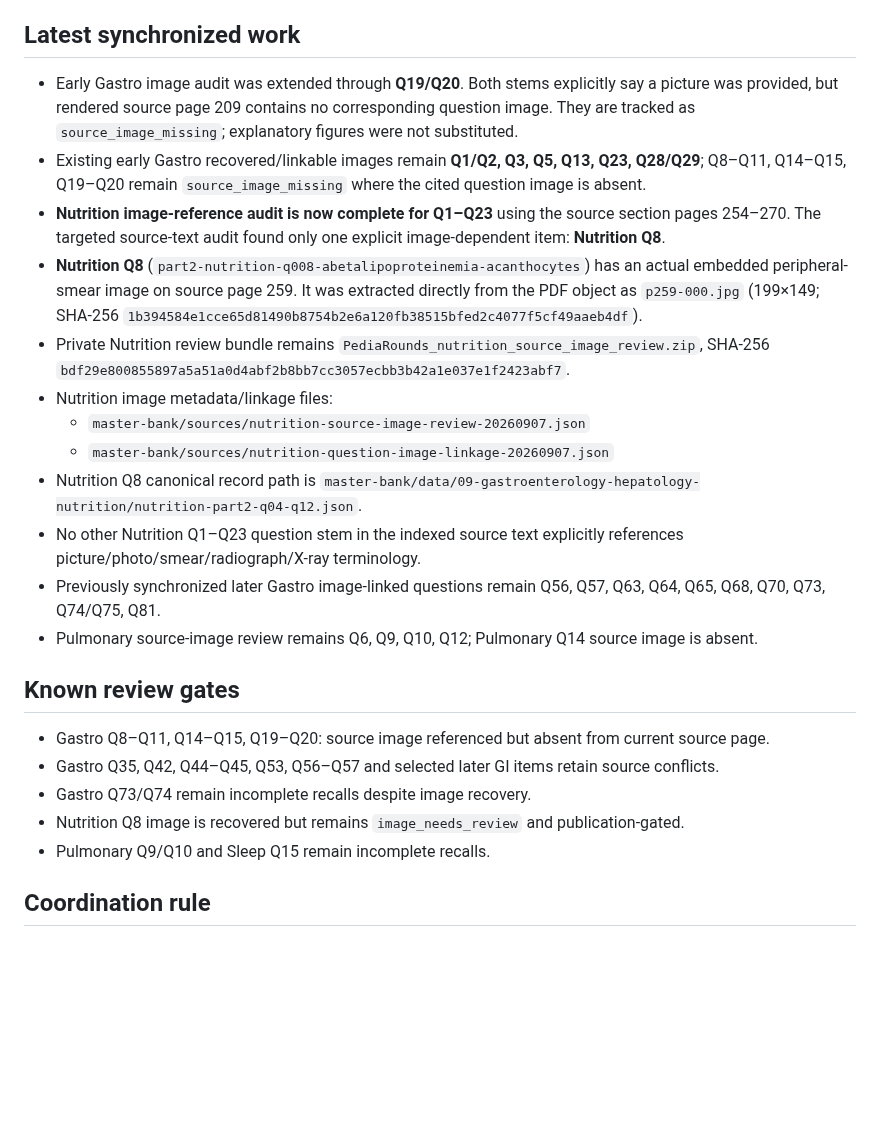
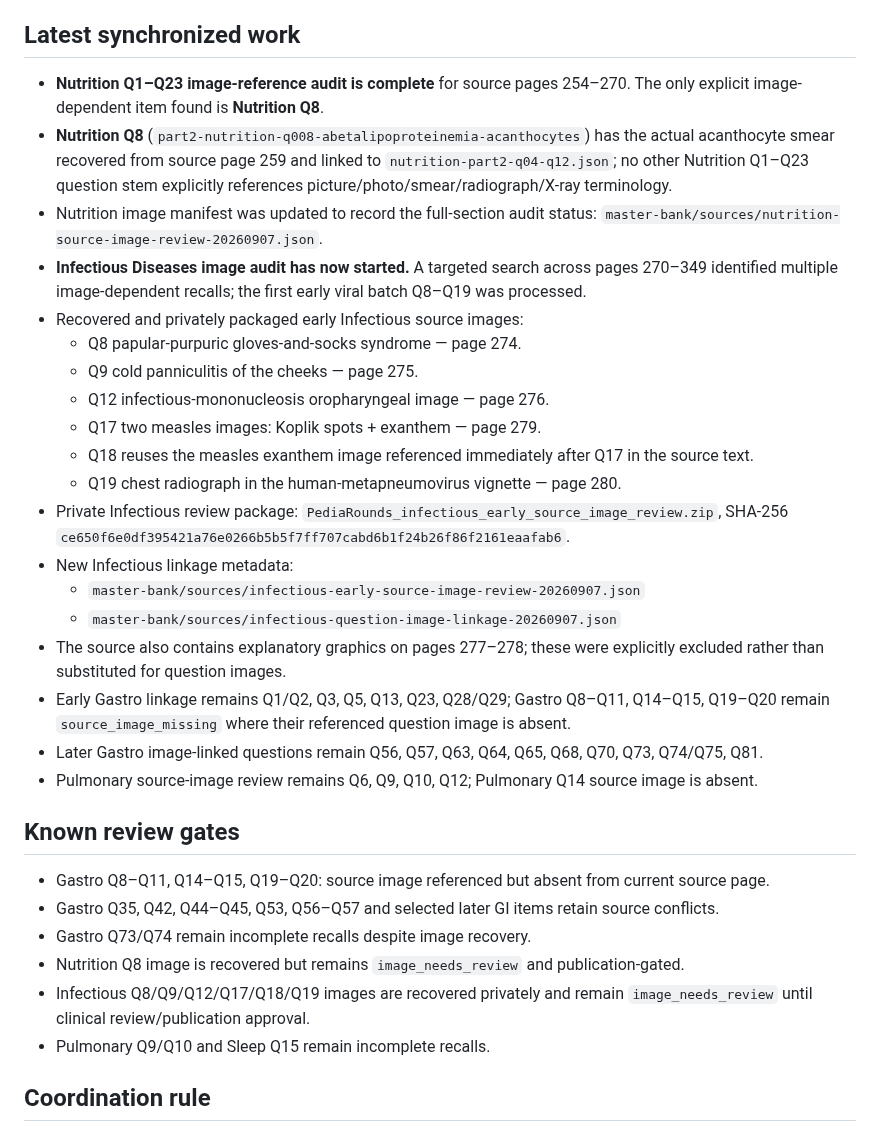
Before and after one commit to drabdulazizalhazmi-hub/-PediaRounds, a Markdown page: master-bank/coordination/current-work-state.md, the part around the change. Rendered like a GitHub page; blank space fills up the shorter version.

Commit message:
Sync Nutrition completion and early Infectious image recovery

```diff
--- a/master-bank/coordination/current-work-state.md
+++ b/master-bank/coordination/current-work-state.md
@@ -20,17 +20,24 @@ Base: `main`
 4. Preserve conflicting/outdated source keys until independent verification.
 
 ## Latest synchronized work
-- Early Gastro image audit was extended through **Q19/Q20**. Both stems explicitly say a picture was provided, but rendered source page 209 contains no corresponding question image. They are tracked as `source_image_missing`; explanatory figures were not substituted.
-- Existing early Gastro recovered/linkable images remain **Q1/Q2, Q3, Q5, Q13, Q23, Q28/Q29**; Q8–Q11, Q14–Q15, Q19–Q20 remain `source_image_missing` where the cited question image is absent.
-- **Nutrition image-reference audit is now complete for Q1–Q23** using the source section pages 254–270. The targeted source-text audit found only one explicit image-dependent item: **Nutrition Q8**.
-- **Nutrition Q8** (`part2-nutrition-q008-abetalipoproteinemia-acanthocytes`) has an actual embedded peripheral-smear image on source page 259. It was extracted directly from the PDF object as `p259-000.jpg` (199×149; SHA-256 `1b394584e1cce65d81490b8754b2e6a120fb38515bfed2c4077f5cf49aaeb4df`).
-- Private Nutrition review bundle remains `PediaRounds_nutrition_source_image_review.zip`, SHA-256 `bdf29e800855897a5a51a0d4abf2b8bb7cc3057ecbb3b42a1e037e1f2423abf7`.
-- Nutrition image metadata/linkage files:
-  - `master-bank/sources/nutrition-source-image-review-20260907.json`
-  - `master-bank/sources/nutrition-question-image-linkage-20260907.json`
-- Nutrition Q8 canonical record path is `master-bank/data/09-gastroenterology-hepatology-nutrition/nutrition-part2-q04-q12.json`.
-- No other Nutrition Q1–Q23 question stem in the indexed source text explicitly references picture/photo/smear/radiograph/X-ray terminology.
-- Previously synchronized later Gastro image-linked questions remain Q56, Q57, Q63, Q64, Q65, Q68, Q70, Q73, Q74/Q75, Q81.
+- **Nutrition Q1–Q23 image-reference audit is complete** for source pages 254–270. The only explicit image-dependent item found is **Nutrition Q8**.
+- **Nutrition Q8** (`part2-nutrition-q008-abetalipoproteinemia-acanthocytes`) has the actual acanthocyte smear recovered from source page 259 and linked to `nutrition-part2-q04-q12.json`; no other Nutrition Q1–Q23 question stem explicitly references picture/photo/smear/radiograph/X-ray terminology.
+- Nutrition image manifest was updated to record the full-section audit status: `master-bank/sources/nutrition-source-image-review-20260907.json`.
+- **Infectious Diseases image audit has now started.** A targeted search across pages 270–349 identified multiple image-dependent recalls; the first early viral batch Q8–Q19 was processed.
+- Recovered and privately packaged early Infectious source images:
+  - Q8 papular-purpuric gloves-and-socks syndrome — page 274.
+  - Q9 cold panniculitis of the cheeks — page 275.
+  - Q12 infectious-mononucleosis oropharyngeal image — page 276.
+  - Q17 two measles images: Koplik spots + exanthem — page 279.
+  - Q18 reuses the measles exanthem image referenced immediately after Q17 in the source text.
+  - Q19 chest radiograph in the human-metapneumovirus vignette — page 280.
+- Private Infectious review package: `PediaRounds_infectious_early_source_image_review.zip`, SHA-256 `ce650f6e0df395421a76e0266b5b5f7ff707cabd6b1f24b26f86f2161eaafab6`.
+- New Infectious linkage metadata:
+  - `master-bank/sources/infectious-early-source-image-review-20260907.json`
+  - `master-bank/sources/infectious-question-image-linkage-20260907.json`
+- The source also contains explanatory graphics on pages 277–278; these were explicitly excluded rather than substituted for question images.
+- Early Gastro linkage remains Q1/Q2, Q3, Q5, Q13, Q23, Q28/Q29; Gastro Q8–Q11, Q14–Q15, Q19–Q20 remain `source_image_missing` where their referenced question image is absent.
+- Later Gastro image-linked questions remain Q56, Q57, Q63, Q64, Q65, Q68, Q70, Q73, Q74/Q75, Q81.
 - Pulmonary source-image review remains Q6, Q9, Q10, Q12; Pulmonary Q14 source image is absent.
 
 ## Known review gates
@@ -38,6 +45,7 @@ Base: `main`
 - Gastro Q35, Q42, Q44–Q45, Q53, Q56–Q57 and selected later GI items retain source conflicts.
 - Gastro Q73/Q74 remain incomplete recalls despite image recovery.
 - Nutrition Q8 image is recovered but remains `image_needs_review` and publication-gated.
+- Infectious Q8/Q9/Q12/Q17/Q18/Q19 images are recovered privately and remain `image_needs_review` until clinical review/publication approval.
 - Pulmonary Q9/Q10 and Sleep Q15 remain incomplete recalls.
 
 ## Coordination rule
```
